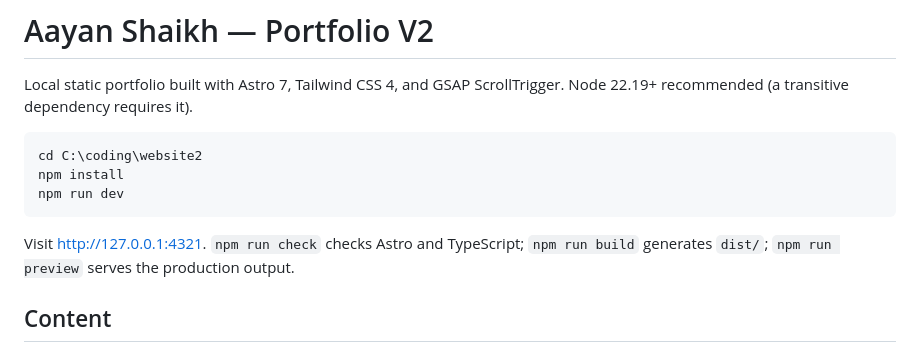
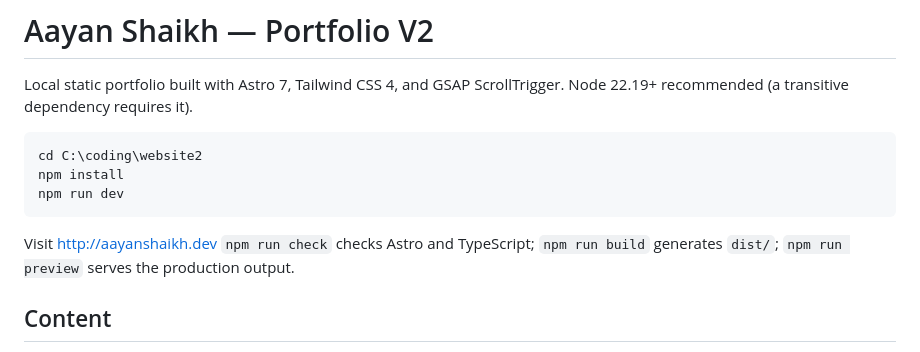
Before and after one commit to AayanShaikh007/website-2, a Markdown page: README.md, the part around the change. Drawn GitHub-style.

````diff
--- a/README.md
+++ b/README.md
@@ -8,7 +8,7 @@ npm install
 npm run dev
 ```
 
-Visit http://127.0.0.1:4321. `npm run check` checks Astro and TypeScript; `npm run build` generates `dist/`; `npm run preview` serves the production output.
+Visit http://aayanshaikh.dev  `npm run check` checks Astro and TypeScript; `npm run build` generates `dist/`; `npm run preview` serves the production output.
 
 ## Content
 
````
